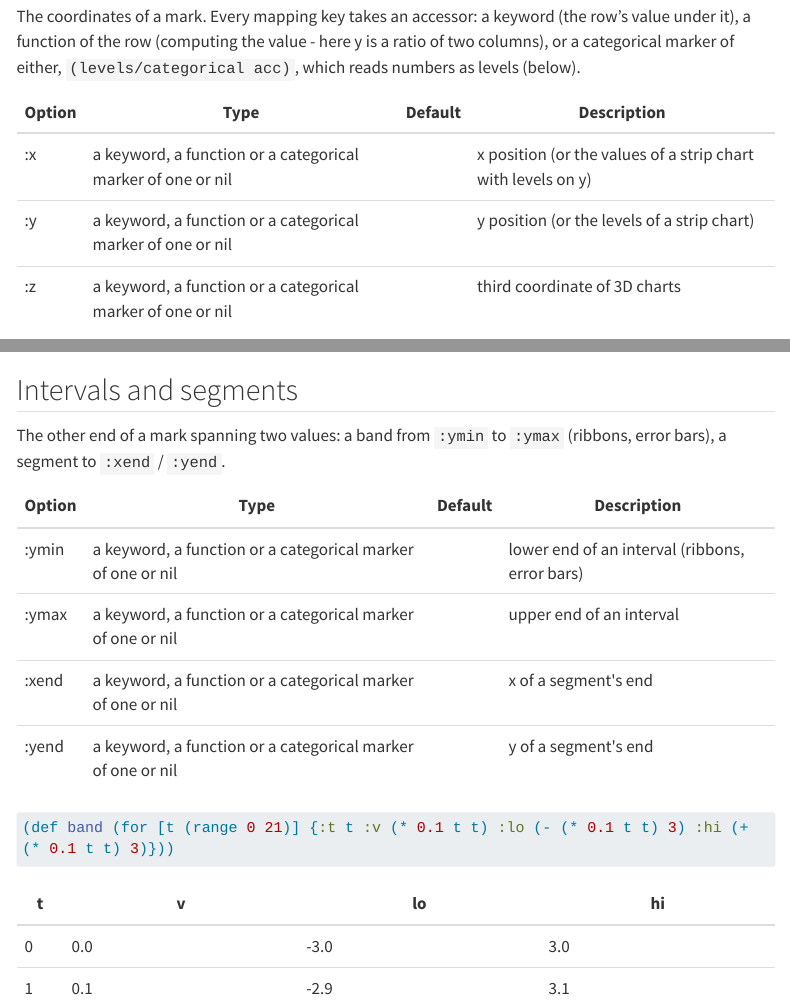
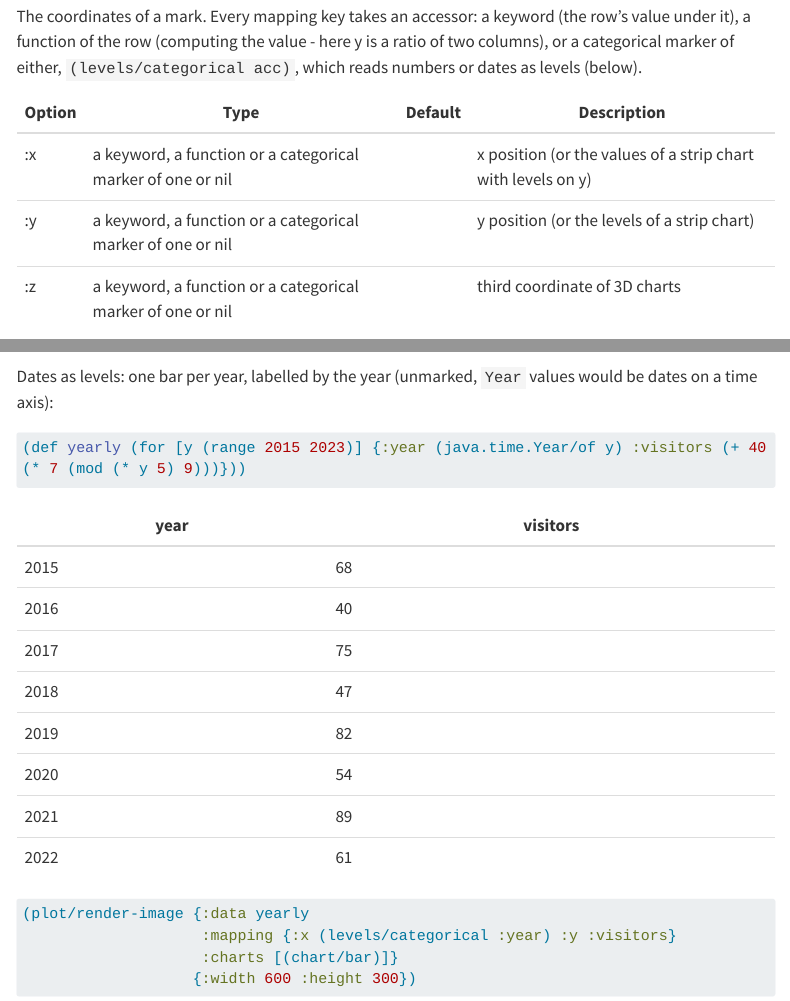
Before and after one commit to generateme/cljplot2, a Quarto document (docs/reference.data_mapping.qmd): the page in a window 1100 px wide, from 1900 px down, and a second part further down, joined at a grey line. Rendered offline with R 4.5, knitr and Pandoc in place of Quarto, with nearby package versions; menus at the side of the page are left out; long lines of code are wrapped.

Commit message:
reference R3 - review9

````diff
--- a/docs/reference.data_mapping.qmd
+++ b/docs/reference.data_mapping.qmd
@@ -90,7 +90,7 @@ Data and mapping group every chart takes:
 
 The coordinates of a mark. Every mapping key takes an accessor: a keyword (the row's value under it), a
 function of the row (computing the value - here y is a ratio of two columns), or a categorical marker of either,
-`(levels/categorical acc)`, which reads numbers as levels (below).
+`(levels/categorical acc)`, which reads numbers or dates as levels (below).
 
 ::: {.clay-table}
 
@@ -162,6 +162,41 @@ as levels (right - one band each):
 :::
 
 
+Dates as levels: one bar per year, labelled by the year (unmarked, `Year` values would be dates on a time axis):
+
+
+::: {.sourceClojure}
+```clojure
+(def yearly (for [y (range 2015 2023)] {:year (java.time.Year/of y) :visitors (+ 40 (* 7 (mod (* y 5) 9)))}))
+```
+:::
+
+
+::: {.clay-table}
+
+```{=html}
+<table class="table table-hover table-responsive clay-table"><thead><tr><th>year</th><th>visitors</th></tr></thead><tbody><tr><td>2015</td><td>68</td></tr><tr><td>2016</td><td>40</td></tr><tr><td>2017</td><td>75</td></tr><tr><td>2018</td><td>47</td></tr><tr><td>2019</td><td>82</td></tr><tr><td>2020</td><td>54</td></tr><tr><td>2021</td><td>89</td></tr><tr><td>2022</td><td>61</td></tr></tbody></table>
+```
+
+:::
+
+
+
+::: {.sourceClojure}
+```clojure
+(plot/render-image {:data yearly
+                    :mapping {:x (levels/categorical :year) :y :visitors}
+                    :charts [(chart/bar)]}
+                   {:width 600 :height 300})
+```
+:::
+
+
+::: {.clay-image}
+![](reference.data_mapping_files/image3.png)
+:::
+
+
 
 ## Intervals and segments
 
````
Also changed, not shown: docs/reference.aesthetics_legends.qmd (+3 -3 lines), docs/reference.scales_axes_coords.qmd (+1 -1 lines), docs/search.json, docs/reference.data_mapping.qmd (18 more changed lines), 19 other files.
